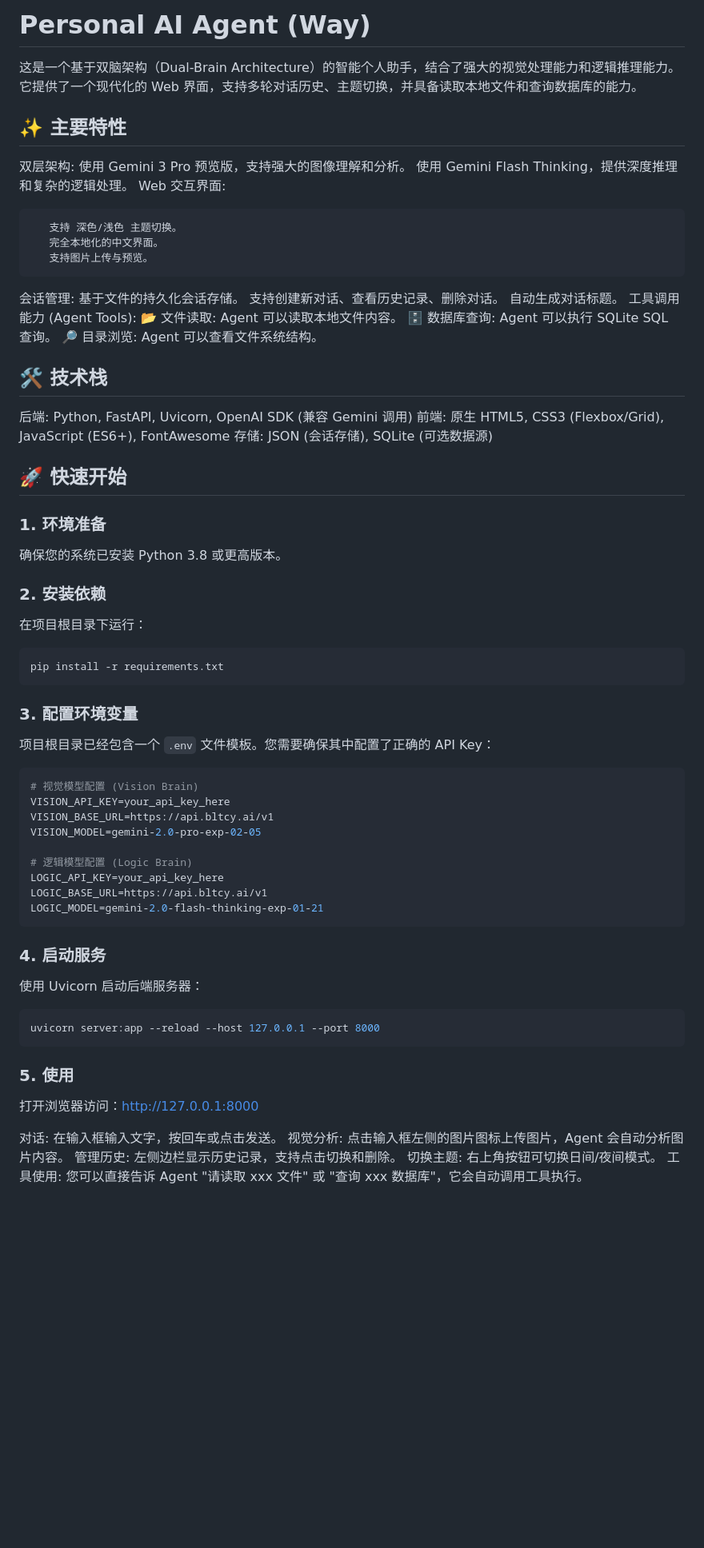
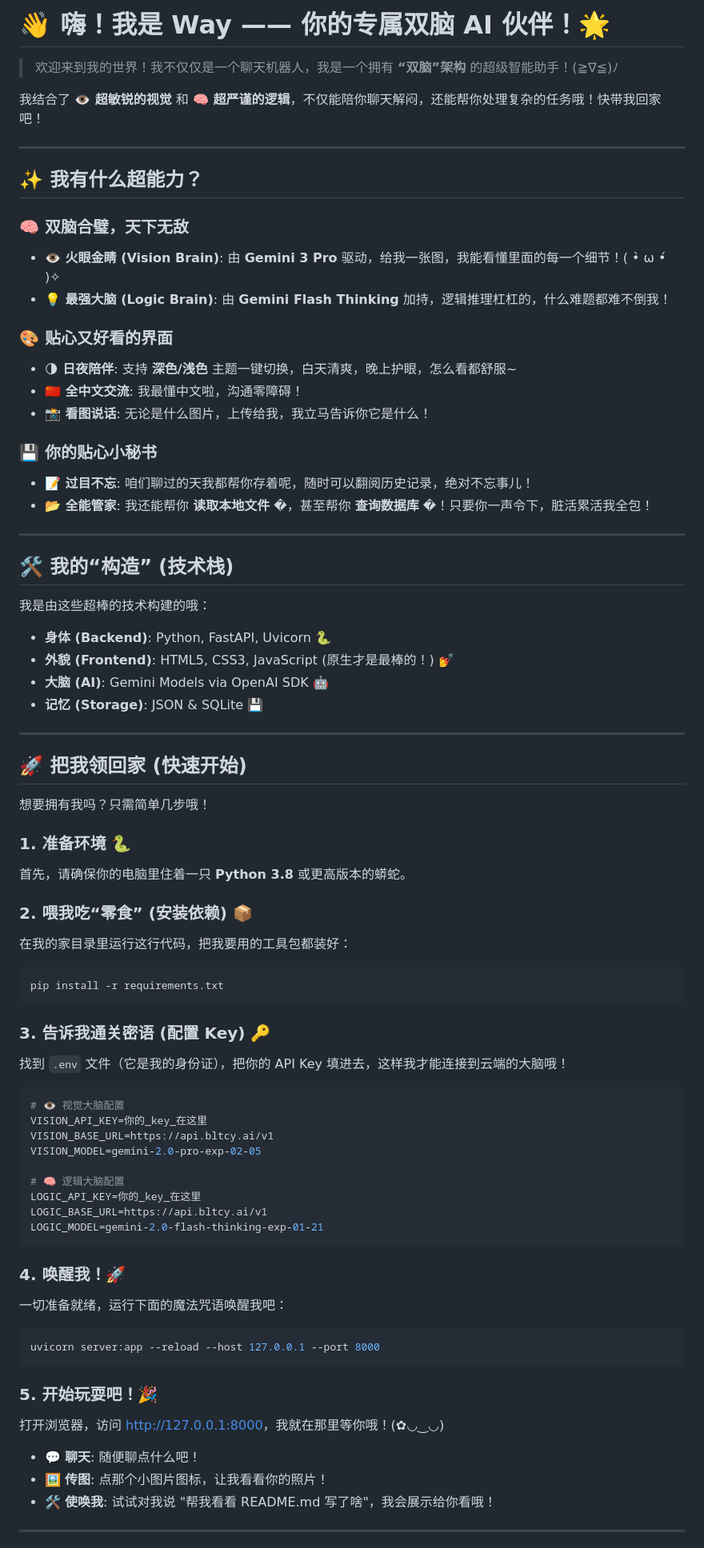
Before and after one commit to youdoufu-shuai/little-agent, a Markdown page: README.md, the part around one of its changes. Shown at 80% size. GitHub-like rendering; blank space fills up the shorter version.

Commit message:
Docs: Update README with a cuter and livelier tone 🌟

````diff
--- a/README.md
+++ b/README.md
@@ -1,77 +1,81 @@
-# Personal AI Agent (Way)
+# 👋 嗨！我是 Way —— 你的专属双脑 AI 伙伴！🌟
 
-这是一个基于双脑架构（Dual-Brain Architecture）的智能个人助手，结合了强大的视觉处理能力和逻辑推理能力。它提供了一个现代化的 Web 界面，支持多轮对话历史、主题切换，并具备读取本地文件和查询数据库的能力。
+> 欢迎来到我的世界！我不仅仅是一个聊天机器人，我是一个拥有 **“双脑”架构** 的超级智能助手！(≧∇≦)ﾉ
 
-## ✨ 主要特性
+我结合了 **👁️ 超敏锐的视觉** 和 **🧠 超严谨的逻辑**，不仅能陪你聊天解闷，还能帮你处理复杂的任务哦！快带我回家吧！
 
-   双层架构:
-    使用 Gemini 3 Pro 预览版，支持强大的图像理解和分析。
-    使用 Gemini Flash Thinking，提供深度推理和复杂的逻辑处理。
-   Web 交互界面:
+---
 
-       支持 深色/浅色 主题切换。
-       完全本地化的中文界面。
-       支持图片上传与预览。
-   会话管理:
-       基于文件的持久化会话存储。
-       支持创建新对话、查看历史记录、删除对话。
-       自动生成对话标题。
-   工具调用能力 (Agent Tools):
-       📂 文件读取: Agent 可以读取本地文件内容。
-       🗄️ 数据库查询: Agent 可以执行 SQLite SQL 查询。
-       🔎 目录浏览: Agent 可以查看文件系统结构。
+## ✨ 我有什么超能力？
 
-## 🛠️ 技术栈
+### 🧠 双脑合璧，天下无敌
+*   **👁️ 火眼金睛 (Vision Brain)**: 由 **Gemini 3 Pro** 驱动，给我一张图，我能看懂里面的每一个细节！( •̀ ω •́ )✧
+*   **💡 最强大脑 (Logic Brain)**: 由 **Gemini Flash Thinking** 加持，逻辑推理杠杠的，什么难题都难不倒我！
 
-   后端: Python, FastAPI, Uvicorn, OpenAI SDK (兼容 Gemini 调用)
-   前端: 原生 HTML5, CSS3 (Flexbox/Grid), JavaScript (ES6+), FontAwesome
-   存储: JSON (会话存储), SQLite (可选数据源)
+### 🎨 贴心又好看的界面
+*   **🌗 日夜陪伴**: 支持 **深色/浅色** 主题一键切换，白天清爽，晚上护眼，怎么看都舒服~
+*   **🇨🇳 全中文交流**: 我最懂中文啦，沟通零障碍！
+*   **📸 看图说话**: 无论是什么图片，上传给我，我立马告诉你它是什么！
 
-## 🚀 快速开始
+### 💾 你的贴心小秘书
+*   **📝 过目不忘**: 咱们聊过的天我都帮你存着呢，随时可以翻阅历史记录，绝对不忘事儿！
+*   **📂 全能管家**: 我还能帮你 **读取本地文件** �，甚至帮你 **查询数据库** �️！只要你一声令下，脏活累活我全包！
 
-### 1. 环境准备
+---
 
-确保您的系统已安装 Python 3.8 或更高版本。
+## 🛠️ 我的“构造” (技术栈)
 
-### 2. 安装依赖
+我是由这些超棒的技术构建的哦：
 
-在项目根目录下运行：
+*   **身体 (Backend)**: Python, FastAPI, Uvicorn 🐍
+*   **外貌 (Frontend)**: HTML5, CSS3, JavaScript (原生才是最棒的！) 💅
+*   **大脑 (AI)**: Gemini Models via OpenAI SDK 🤖
+*   **记忆 (Storage)**: JSON & SQLite 💾
+
+---
+
+## 🚀 把我领回家 (快速开始)
+
+想要拥有我吗？只需简单几步哦！
+
+### 1. 准备环境 🐍
+首先，请确保你的电脑里住着一只 **Python 3.8** 或更高版本的蟒蛇。
+
+### 2. 喂我吃“零食” (安装依赖) 📦
+在我的家目录里运行这行代码，把我要用的工具包都装好：
 
 ```bash
 pip install -r requirements.txt
 ```
 
-### 3. 配置环境变量
-
-项目根目录已经包含一个 `.env` 文件模板。您需要确保其中配置了正确的 API Key：
+### 3. 告诉我通关密语 (配置 Key) 🔑
+找到 `.env` 文件（它是我的身份证），把你的 API Key 填进去，这样我才能连接到云端的大脑哦！
 
 ```env
-# 视觉模型配置 (Vision Brain)
-VISION_API_KEY=your_api_key_here
+# 👁️ 视觉大脑配置
+VISION_API_KEY=你的_key_在这里
 VISION_BASE_URL=https://api.bltcy.ai/v1
 VISION_MODEL=gemini-2.0-pro-exp-02-05
 
-# 逻辑模型配置 (Logic Brain)
-LOGIC_API_KEY=your_api_key_here
+# 🧠 逻辑大脑配置
+LOGIC_API_KEY=你的_key_在这里
 LOGIC_BASE_URL=https://api.bltcy.ai/v1
 LOGIC_MODEL=gemini-2.0-flash-thinking-exp-01-21
 ```
 
-### 4. 启动服务
-
-使用 Uvicorn 启动后端服务器：
+### 4. 唤醒我！🚀
+一切准备就绪，运行下面的魔法咒语唤醒我吧：
 
 ```bash
 uvicorn server:app --reload --host 127.0.0.1 --port 8000
 ```
 
-### 5. 使用
+### 5. 开始玩耍吧！🎉
+打开浏览器，访问 [http://127.0.0.1:8000](http://127.0.0.1:8000)，我就在那里等你哦！(✿◡‿◡)
 
-打开浏览器访问：[http://127.0.0.1:8000](http://127.0.0.1:8000)
+*   💬 **聊天**: 随便聊点什么吧！
+*   🖼️ **传图**: 点那个小图片图标，让我看看你的照片！
+*   🛠️ **使唤我**: 试试对我说 "帮我看看 README.md 写了啥"，我会展示给你看哦！
 
-   对话: 在输入框输入文字，按回车或点击发送。
-   视觉分析: 点击输入框左侧的图片图标上传图片，Agent 会自动分析图片内容。
-   管理历史: 左侧边栏显示历史记录，支持点击切换和删除。
-   切换主题: 右上角按钮可切换日间/夜间模式。
-   工具使用: 您可以直接告诉 Agent "请读取 xxx 文件" 或 "查询 xxx 数据库"，它会自动调用工具执行。
+---
 
````
Also changed, not shown: other parts of README.md (+20 -21 lines).
